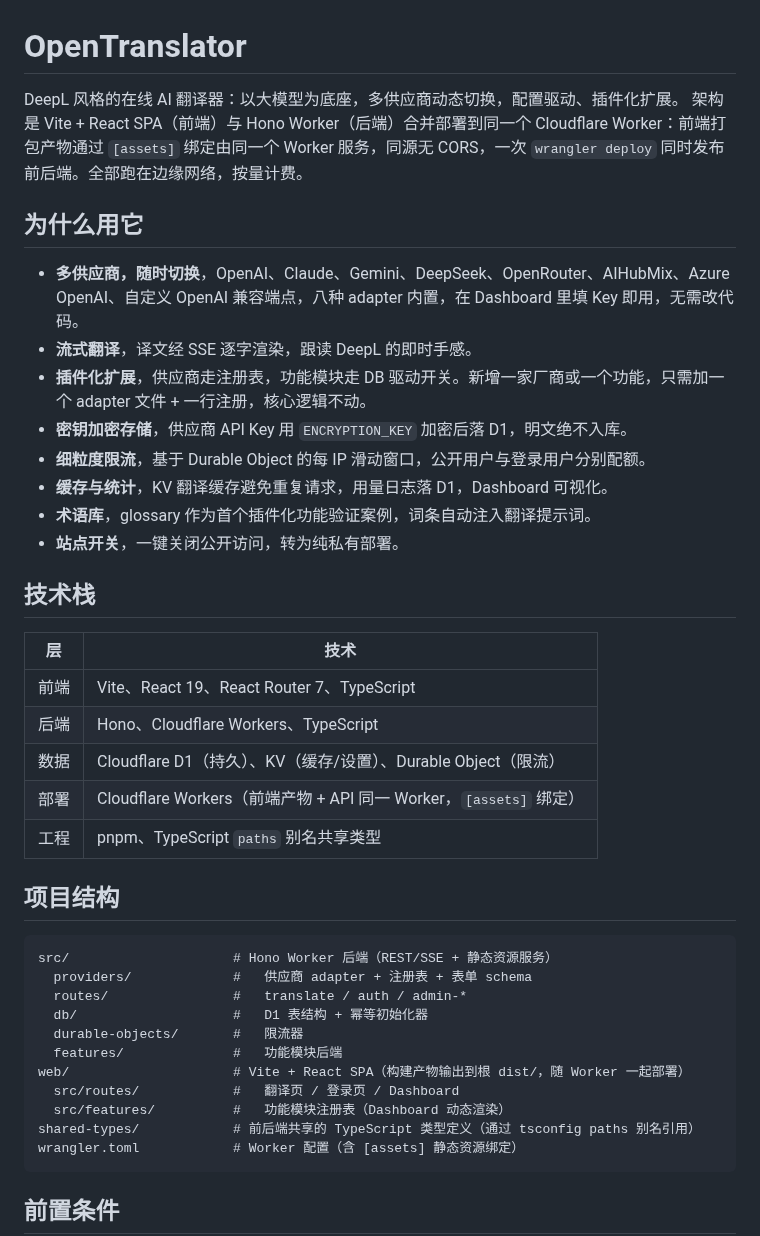
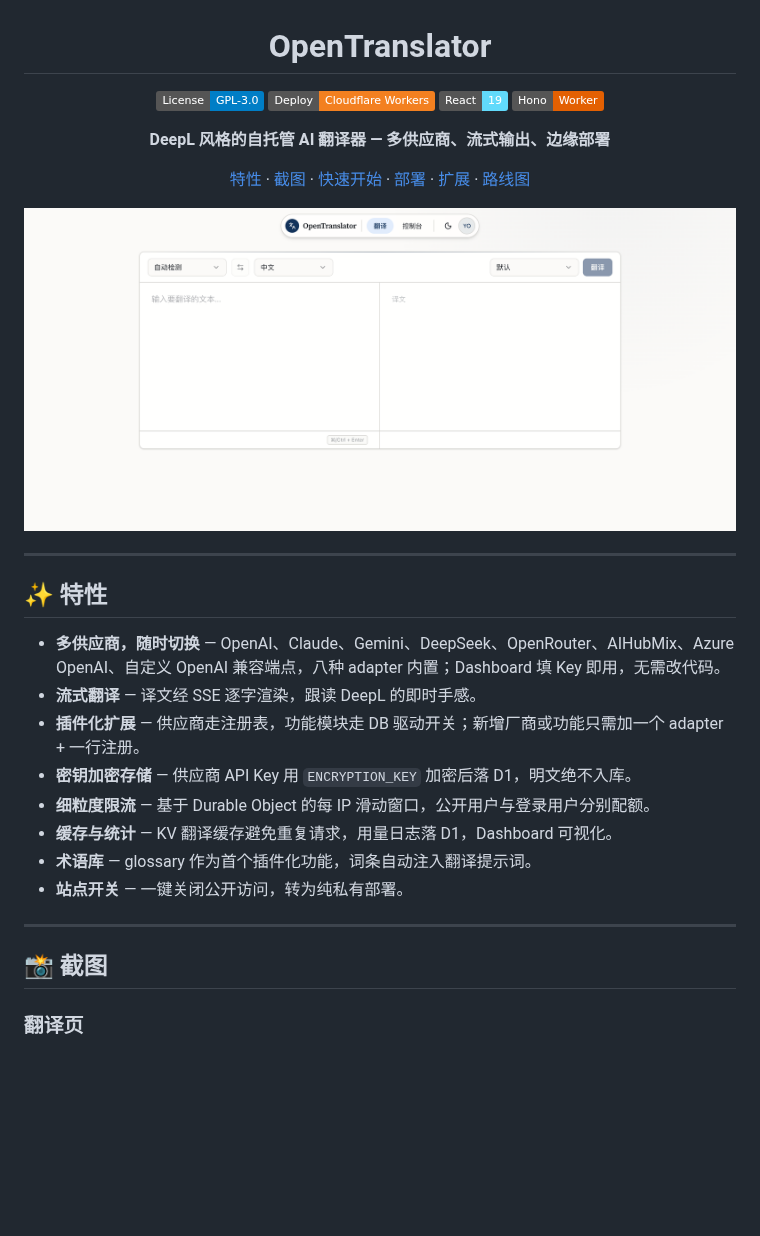
Before and after one commit to YoungLee-coder/OpenTranslator, a Markdown page: README.md, the part around one of its changes. Rendered like a GitHub page; pictures changed too: docs/images/OpenTranslator-HomePage.png (added); badges without logos; blank space fills up the shorter version.

````diff
--- a/README.md
+++ b/README.md
@@ -1,43 +3,34 @@
 # OpenTranslator
 
-DeepL 风格的在线 AI 翻译器：以大模型为底座，多供应商动态切换，配置驱动、插件化扩展。
-架构是 Vite + React SPA（前端）与 Hono Worker（后端）合并部署到同一个 Cloudflare Worker：前端打包产物通过 `[assets]` 绑定由同一个 Worker 服务，同源无 CORS，一次 `wrangler deploy` 同时发布前后端。全部跑在边缘网络，按量计费。
+[![License: GPL-3.0](https://img.shields.io/badge/License-GPL--3.0-blue.svg)](./LICENSE)
+[![Cloudflare Workers](https://img.shields.io/badge/Deploy-Cloudflare%20Workers-F38020?logo=cloudflare&logoColor=white)](https://workers.cloudflare.com/)
+[![React](https://img.shields.io/badge/React-19-61DAFB?logo=react&logoColor=black)](https://react.dev/)
+[![Hono](https://img.shields.io/badge/Hono-Worker-E36002?logo=hono&logoColor=white)](https://hono.dev/)
 
-## 为什么用它
+**DeepL 风格的自托管 AI 翻译器 — 多供应商、流式输出、边缘部署**
 
-- **多供应商，随时切换**，OpenAI、Claude、Gemini、DeepSeek、OpenRouter、AIHubMix、Azure OpenAI、自定义 OpenAI 兼容端点，八种 adapter 内置，在 Dashboard 里填 Key 即用，无需改代码。
-- **流式翻译**，译文经 SSE 逐字渲染，跟读 DeepL 的即时手感。
-- **插件化扩展**，供应商走注册表，功能模块走 DB 驱动开关。新增一家厂商或一个功能，只需加一个 adapter 文件 + 一行注册，核心逻辑不动。
-- **密钥加密存储**，供应商 API Key 用 `ENCRYPTION_KEY` 加密后落 D1，明文绝不入库。
-- **细粒度限流**，基于 Durable Object 的每 IP 滑动窗口，公开用户与登录用户分别配额。
-- **缓存与统计**，KV 翻译缓存避免重复请求，用量日志落 D1，Dashboard 可视化。
-- **术语库**，glossary 作为首个插件化功能验证案例，词条自动注入翻译提示词。
-- **站点开关**，一键关闭公开访问，转为纯私有部署。
+[特性](#-特性) · [截图](#-截图) · [快速开始](#-快速开始) · [部署](#-部署) · [扩展](#-扩展点) · [路线图](#-路线图)
 
-## 技术栈
+<img src="./docs/images/OpenTranslator-HomePage.png" alt="OpenTranslator 翻译页" width="800" />
 
-| 层 | 技术 |
-|---|---|
-| 前端 | Vite、React 19、React Router 7、TypeScript |
-| 后端 | Hono、Cloudflare Workers、TypeScript |
-| 数据 | Cloudflare D1（持久）、KV（缓存/设置）、Durable Object（限流） |
-| 部署 | Cloudflare Workers（前端产物 + API 同一 Worker，`[assets]` 绑定） |
-| 工程 | pnpm、TypeScript `paths` 别名共享类型 |
+</div>
 
-## 项目结构
+---
 
-```
-src/                     # Hono Worker 后端（REST/SSE + 静态资源服务）
-  providers/             #   供应商 adapter + 注册表 + 表单 schema
-  routes/                #   translate / auth / admin-*
-  db/                    #   D1 表结构 + 幂等初始化器
-  durable-objects/       #   限流器
-  features/              #   功能模块后端
-web/                     # Vite + React SPA（构建产物输出到根 dist/，随 Worker 一起部署）
-  src/routes/            #   翻译页 / 登录页 / Dashboard
-  src/features/          #   功能模块注册表（Dashboard 动态渲染）
-shared-types/            # 前后端共享的 TypeScript 类型定义（通过 tsconfig paths 别名引用）
-wrangler.toml            # Worker 配置（含 [assets] 静态资源绑定）
-```
+## ✨ 特性
 
-## 前置条件
+- **多供应商，随时切换** — OpenAI、Claude、Gemini、DeepSeek、OpenRouter、AIHubMix、Azure OpenAI、自定义 OpenAI 兼容端点，八种 adapter 内置；Dashboard 填 Key 即用，无需改代码。
+- **流式翻译** — 译文经 SSE 逐字渲染，跟读 DeepL 的即时手感。
+- **插件化扩展** — 供应商走注册表，功能模块走 DB 驱动开关；新增厂商或功能只需加一个 adapter + 一行注册。
+- **密钥加密存储** — 供应商 API Key 用 `ENCRYPTION_KEY` 加密后落 D1，明文绝不入库。
+- **细粒度限流** — 基于 Durable Object 的每 IP 滑动窗口，公开用户与登录用户分别配额。
+- **缓存与统计** — KV 翻译缓存避免重复请求，用量日志落 D1，Dashboard 可视化。
+- **术语库** — glossary 作为首个插件化功能，词条自动注入翻译提示词。
+- **站点开关** — 一键关闭公开访问，转为纯私有部署。
+
+---
+
+## 📸 截图
+
+### 翻译页
+
````
Also changed, not shown: other parts of README.md (+96 -24 lines), docs/images/OpenTranslator-Dashboard1.png (added), docs/images/OpenTranslator-Dashboard2.png (added), docs/images/OpenTranslator-Dashboard3.png (added), docs/images/OpenTranslator-Dashboard4.png (added), 1 other file.
